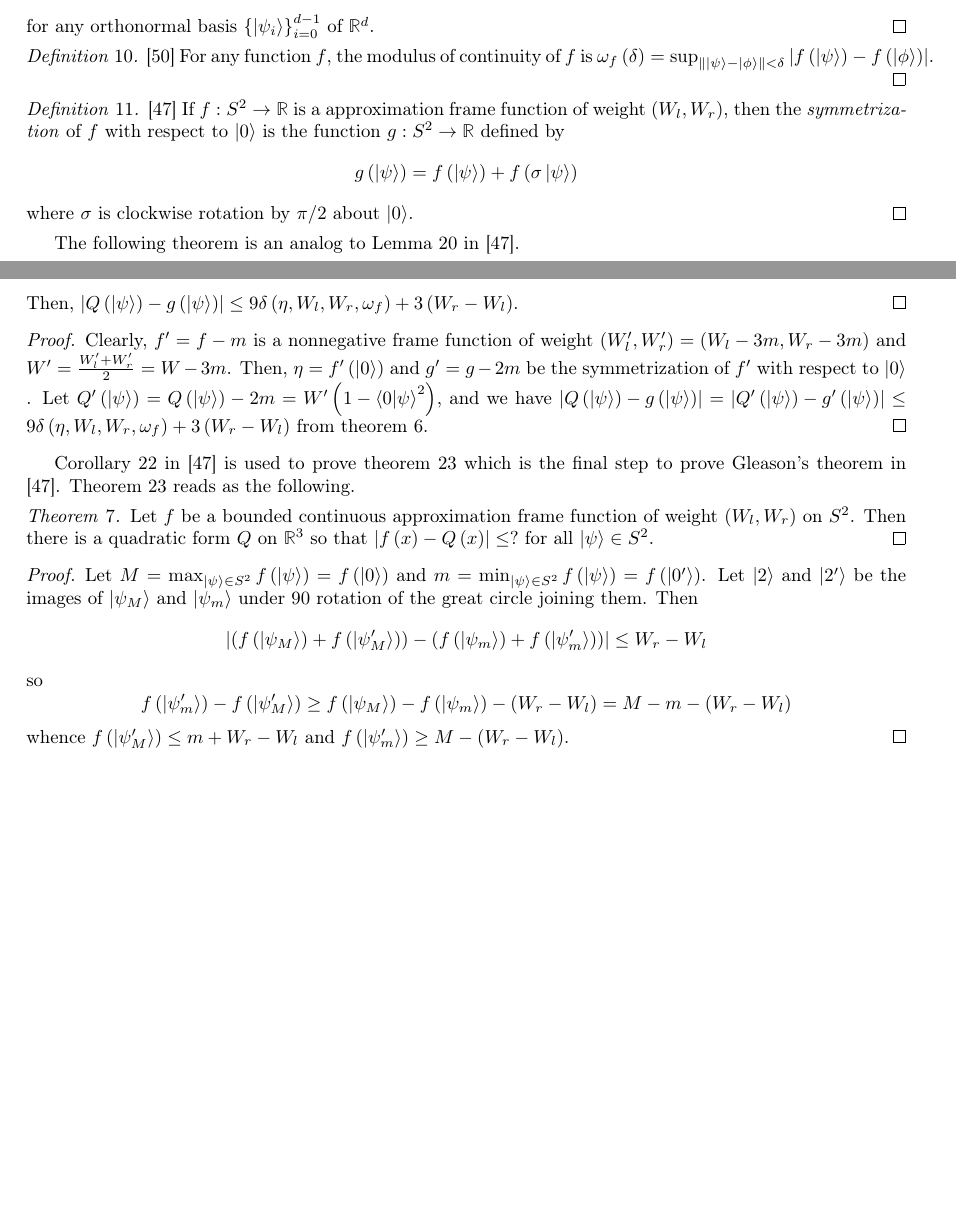
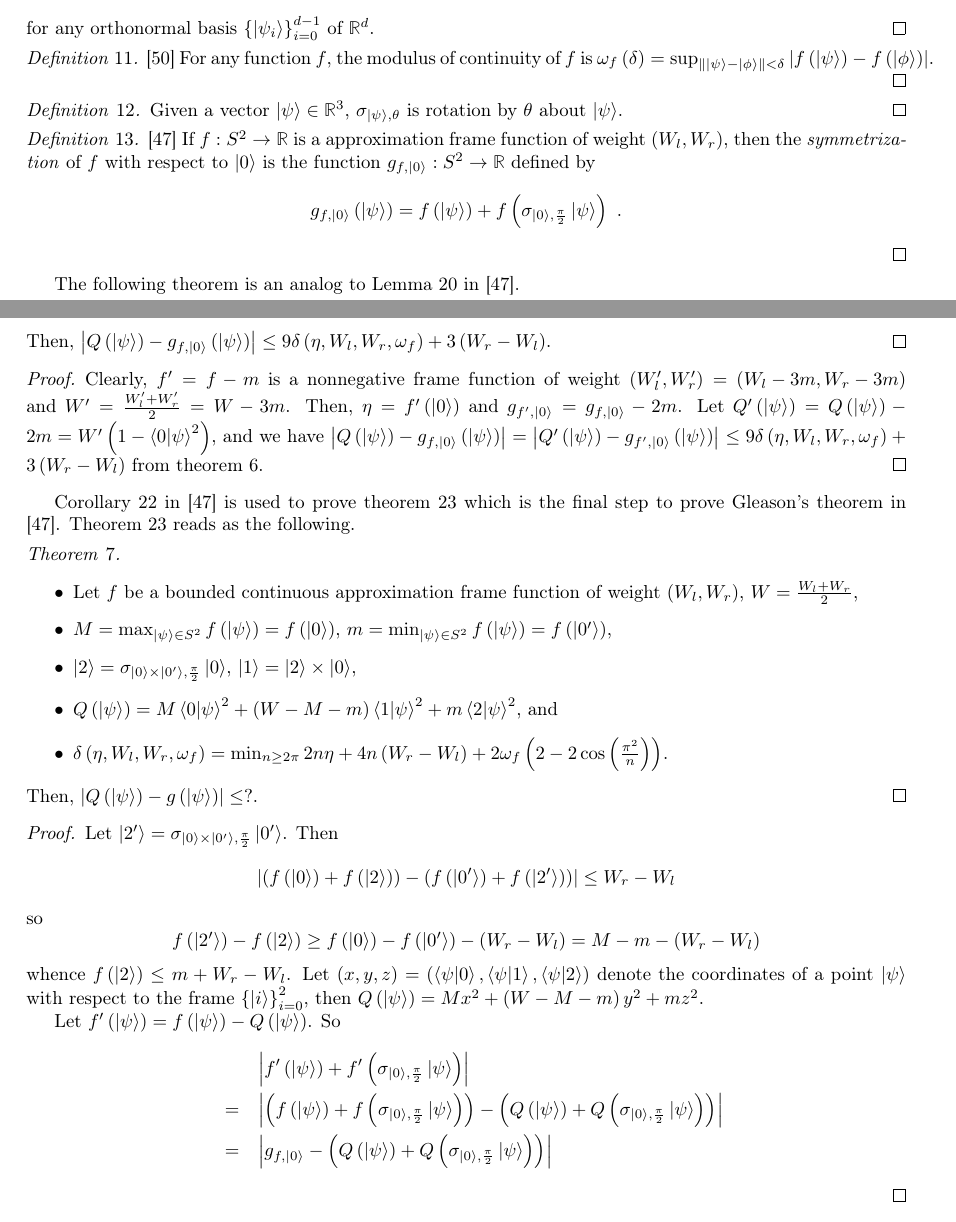
Before and after one commit to yuttai/Contextuality-and-Nonlocality-in-Discrete-Quantum-Theory, a LaTeX document (prob.tex): two parts of pages 22 and 24 of 24, joined at a grey line, cut so that both start at the same text, the shorter picture padded with empty space. Compiled offline with pdfLaTeX.

Commit message:
prob.tex \appendix Single out many definitions...

```diff
--- a/prob.tex
+++ b/prob.tex
@@ -2108,14 +2108,18 @@ of $\mathbb{R}^{d}$.\qed\end{definition}
 \begin{definition}\cite{WheedenZygmund1977}~For any function~$f$,
 the modulus of continuity of $f$ is $\omega_{f}\left(\delta\right)=\sup_{\left\Vert \ket{\psi}-\ket{\phi}\right\Vert <\delta}\left|f\left(\ket{\psi}\right)-f\left(\ket{\phi}\right)\right|$.\qed\end{definition}
 
+\begin{definition}Given a vector~$\ket{\psi}\in\mathbb{R}^{3}$,
+$\sigma_{\ket{\psi},\theta}$ is rotation by $\theta$ about $\ket{\psi}$.\qed\end{definition}
+
 \begin{definition}\cite{RichmanBridges1999}~If $f:S^{2}\rightarrow\mathbb{R}$
 is a approximation frame function of weight~$\left(W_{l},W_{r}\right)$,
 then the \emph{symmetrization} of $f$ with respect to $\ket{0}$
-is the function~$g:S^{2}\rightarrow\mathbb{R}$ defined by
-\[
-g\left(\ket{\psi}\right)=f\left(\ket{\psi}\right)+f\left(\sigma\ket{\psi}\right)
-\]
-where $\sigma$ is clockwise rotation by $\pi/2$ about $\ket{0}$.\qed\end{definition}
+is the function~$g_{f,\ket{0}}:S^{2}\rightarrow\mathbb{R}$ defined
+by
+\[
+g_{f,\ket{0}}\left(\ket{\psi}\right)=f\left(\ket{\psi}\right)+f\left(\sigma_{\ket{0},\frac{\pi}{2}}\ket{\psi}\right)\textrm{ .}
+\]
+\qed\end{definition}
 
 The following theorem is an analog to Lemma~20 in \cite{RichmanBridges1999}.
 
@@ -2214,37 +2216,51 @@ $\eta=f\left(\ket{0}\right)-m$,
 and
 \item $\delta\left(\eta,W_{l},W_{r},\omega_{f}\right)=\min_{n\ge2\pi}2n\eta+4n\left(W_{r}-W_{l}\right)+2\omega_{f}\left(2-2\cos\left(\frac{\pi^{2}}{n}\right)\right)$.
 \end{itemize}
-Then, $\left|Q\left(\ket{\psi}\right)-g\left(\ket{\psi}\right)\right|\le9\delta\left(\eta,W_{l},W_{r},\omega_{f}\right)+3\left(W_{r}-W_{l}\right)$.\qed\end{cor}
+Then, $\left|Q\left(\ket{\psi}\right)-g_{f,\ket{0}}\left(\ket{\psi}\right)\right|\le9\delta\left(\eta,W_{l},W_{r},\omega_{f}\right)+3\left(W_{r}-W_{l}\right)$.\qed\end{cor}
 \begin{proof}
 Clearly, $f'=f-m$ is a nonnegative frame function of weight~$\left(W_{l}',W_{r}'\right)=\left(W_{l}-3m,W_{r}-3m\right)$
 and $W'=\frac{W_{l}'+W_{r}'}{2}=W-3m$. Then, $\eta=f'\left(\ket{0}\right)$
-and $g'=g-2m$ be the symmetrization of $f'$ with respect to $\ket{0}$
-. Let $Q'\left(\ket{\psi}\right)=Q\left(\ket{\psi}\right)-2m=W'\left(1-\ip{0}{\psi}^{2}\right)$,
-and we have $\left|Q\left(\ket{\psi}\right)-g\left(\ket{\psi}\right)\right|=\left|Q'\left(\ket{\psi}\right)-g'\left(\ket{\psi}\right)\right|\le9\delta\left(\eta,W_{l},W_{r},\omega_{f}\right)+3\left(W_{r}-W_{l}\right)$
+and $g_{f',\ket{0}}=g_{f,\ket{0}}-2m$. Let $Q'\left(\ket{\psi}\right)=Q\left(\ket{\psi}\right)-2m=W'\left(1-\ip{0}{\psi}^{2}\right)$,
+and we have $\left|Q\left(\ket{\psi}\right)-g_{f,\ket{0}}\left(\ket{\psi}\right)\right|=\left|Q'\left(\ket{\psi}\right)-g_{f',\ket{0}}\left(\ket{\psi}\right)\right|\le9\delta\left(\eta,W_{l},W_{r},\omega_{f}\right)+3\left(W_{r}-W_{l}\right)$
 from theorem~\ref{thm:analogTheorem21RichmanBridges1999}.
 \end{proof}
 Corollary~22 in \cite{RichmanBridges1999} is used to prove theorem~23
 which is the final step to prove Gleason's theorem in \cite{RichmanBridges1999}.
 Theorem~23 reads as the following.
 
-\begin{thm}Let $f$ be a bounded continuous approximation frame function
-of weight~$\left(W_{l},W_{r}\right)$ on $S^{2}$. Then there is
-a quadratic form $Q$ on $\mathbb{R}^{3}$ so that $\left|f\left(x\right)-Q\left(x\right)\right|\le?$
-for all $\ket{\psi}\in S^{2}$.\qed\end{thm}
+\begin{thm}\label{thm:analogTheorem23RichmanBridges1999}~
+\begin{itemize}
+\item Let $f$ be a bounded continuous approximation frame function of weight~$\left(W_{l},W_{r}\right)$,
+$W=\frac{W_{l}+W_{r}}{2}$,
+\item $M=\max_{\ket{\psi}\in S^{2}}f\left(\ket{\psi}\right)=f\left(\ket{0}\right)$,
+$m=\min_{\ket{\psi}\in S^{2}}f\left(\ket{\psi}\right)=f\left(\ket{0'}\right)$,
+\item $\ket{2}=\sigma_{\ket{0}\times\ket{0'},\frac{\pi}{2}}\ket{0}$, $\ket{1}=\ket{2}\times\ket{0}$,
+\item $Q\left(\ket{\psi}\right)=M\ip{0}{\psi}^{2}+\left(W-M-m\right)\ip{1}{\psi}^{2}+m\ip{2}{\psi}^{2}$,
+and
+\item $\delta\left(\eta,W_{l},W_{r},\omega_{f}\right)=\min_{n\ge2\pi}2n\eta+4n\left(W_{r}-W_{l}\right)+2\omega_{f}\left(2-2\cos\left(\frac{\pi^{2}}{n}\right)\right)$.
+\end{itemize}
+Then, $\left|Q\left(\ket{\psi}\right)-g\left(\ket{\psi}\right)\right|\le?$.\qed\end{thm}
 \begin{proof}
-Let $M=\max_{\ket{\psi}\in S^{2}}f\left(\ket{\psi}\right)=f\left(\ket{0}\right)$
-and $m=\min_{\ket{\psi}\in S^{2}}f\left(\ket{\psi}\right)=f\left(\ket{0'}\right)$.
-Let $\ket{2}$ and $\ket{2'}$ be the images of $\ket{\psi_{M}}$
-and $\ket{\psi_{m}}$ under $90\textdegree$ rotation of the great
-circle joining them. Then
-\[
-\left|\left(f\left(\ket{\psi_{M}}\right)+f\left(\ket{\psi_{M}'}\right)\right)-\left(f\left(\ket{\psi_{m}}\right)+f\left(\ket{\psi_{m}'}\right)\right)\right|\le W_{r}-W_{l}
+Let $\ket{2'}=\sigma_{\ket{0}\times\ket{0'},\frac{\pi}{2}}\ket{0'}$.
+Then
+\[
+\left|\left(f\left(\ket{0}\right)+f\left(\ket{2}\right)\right)-\left(f\left(\ket{0'}\right)+f\left(\ket{2'}\right)\right)\right|\le W_{r}-W_{l}
 \]
 so
 \[
-f\left(\ket{\psi_{m}'}\right)-f\left(\ket{\psi_{M}'}\right)\ge f\left(\ket{\psi_{M}}\right)-f\left(\ket{\psi_{m}}\right)-\left(W_{r}-W_{l}\right)=M-m-\left(W_{r}-W_{l}\right)
-\]
-whence $f\left(\ket{\psi_{M}'}\right)\le m+W_{r}-W_{l}$ and $f\left(\ket{\psi_{m}'}\right)\ge M-\left(W_{r}-W_{l}\right)$.
+f\left(\ket{2'}\right)-f\left(\ket{2}\right)\ge f\left(\ket{0}\right)-f\left(\ket{0'}\right)-\left(W_{r}-W_{l}\right)=M-m-\left(W_{r}-W_{l}\right)
+\]
+whence $f\left(\ket{2}\right)\le m+W_{r}-W_{l}$. Let $\left(x,y,z\right)=\left(\ip{\psi}{0},\ip{\psi}{1},\ip{\psi}{2}\right)$
+denote the coordinates of a point~$\ket{\psi}$ with respect to the
+frame~$\left\{ \ket{i}\right\} _{i=0}^{2}$, then $Q\left(\ket{\psi}\right)=Mx^{2}+\left(W-M-m\right)y^{2}+mz^{2}$.
+
+Let $f'\left(\ket{\psi}\right)=f\left(\ket{\psi}\right)-Q\left(\ket{\psi}\right)$.
+So
+\begin{eqnarray*}
+ &  & \left|f'\left(\ket{\psi}\right)+f'\left(\sigma_{\ket{0},\frac{\pi}{2}}\ket{\psi}\right)\right|\\
+ & = & \left|\left(f\left(\ket{\psi}\right)+f\left(\sigma_{\ket{0},\frac{\pi}{2}}\ket{\psi}\right)\right)-\left(Q\left(\ket{\psi}\right)+Q\left(\sigma_{\ket{0},\frac{\pi}{2}}\ket{\psi}\right)\right)\right|\\
+ & = & \left|g_{f,\ket{0}}-\left(Q\left(\ket{\psi}\right)+Q\left(\sigma_{\ket{0},\frac{\pi}{2}}\ket{\psi}\right)\right)\right|
+\end{eqnarray*}
 \end{proof}
 
 \end{document}
```
Also changed, not shown: prob.pdf, prob.tex (86 more changed lines), 1 other file.
